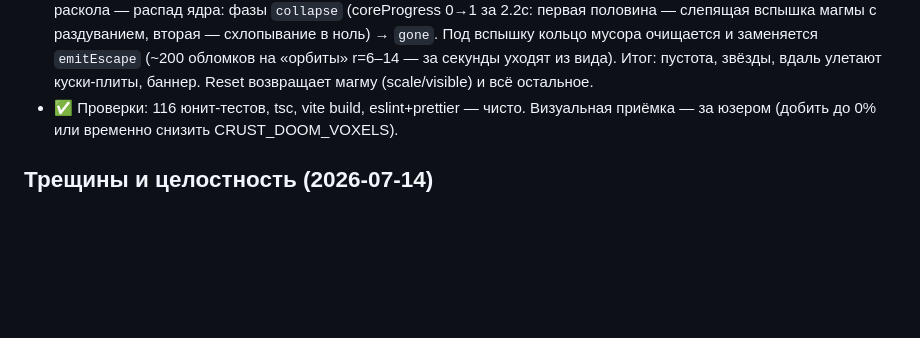
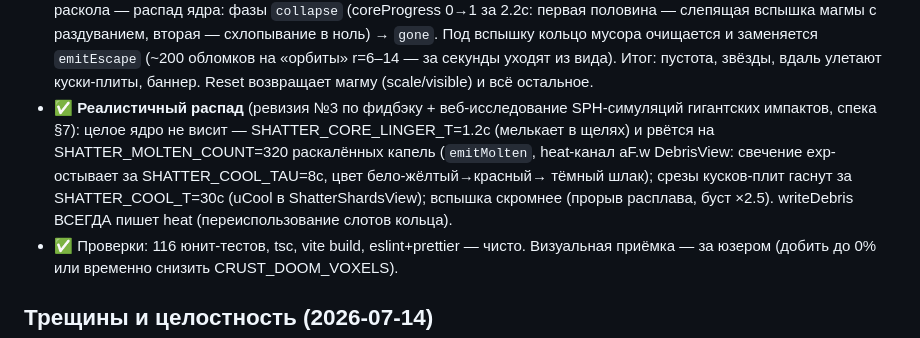
Before and after one commit to glbart/war, a Markdown page: memory-bank/progress.md, the part around the change. GitHub-like rendering; blank space fills up the shorter version.

Commit message:
docs(memory-bank): реалистичный распад — ревизия №3
Co-Authored-By: Claude Fable 5 <noreply@anthropic.com>

```diff
--- a/memory-bank/progress.md
+++ b/memory-bank/progress.md
@@ -49,6 +49,13 @@ _Обновлено: 2026-07-14_
   ноль) → `gone`. Под вспышку кольцо мусора очищается и заменяется `emitEscape` (~200
   обломков на «орбиты» r=6–14 — за секунды уходят из вида). Итог: пустота, звёзды, вдаль
   улетают куски-плиты, баннер. Reset возвращает магму (scale/visible) и всё остальное.
+- ✅ **Реалистичный распад** (ревизия №3 по фидбэку + веб-исследование SPH-симуляций
+  гигантских импактов, спека §7): целое ядро не висит — SHATTER_CORE_LINGER_T=1.2с (мелькает
+  в щелях) и рвётся на SHATTER_MOLTEN_COUNT=320 раскалённых капель (`emitMolten`, heat-канал
+  aF.w DebrisView: свечение exp-остывает за SHATTER_COOL_TAU=8с, цвет бело-жёлтый→красный→
+  тёмный шлак); срезы кусков-плит гаснут за SHATTER_COOL_T=30с (uCool в ShatterShardsView);
+  вспышка скромнее (прорыв расплава, буст ×2.5). writeDebris ВСЕГДА пишет heat
+  (переиспользование слотов кольца).
 - ✅ Проверки: 116 юнит-тестов, tsc, vite build, eslint+prettier — чисто. Визуальная
   приёмка — за юзером (добить до 0% или временно снизить CRUST_DOOM_VOXELS).
 
```
